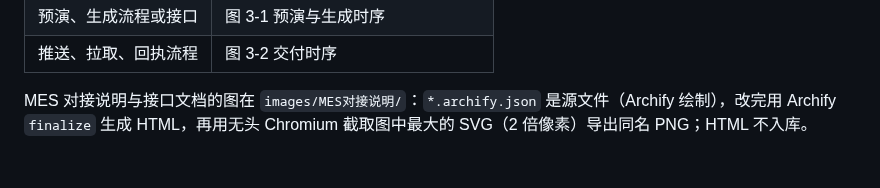
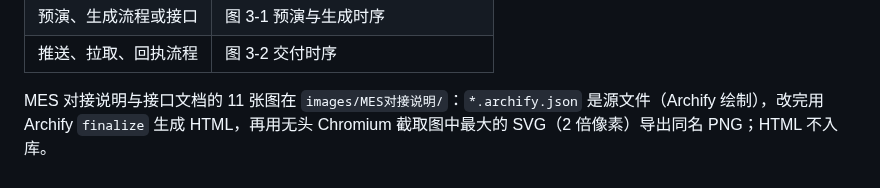
Before and after one commit to Createsnow/sn-center, a Markdown page: docs/README.md, the part around the change. Rendered like a GitHub page.

```diff
--- a/docs/README.md
+++ b/docs/README.md
@@ -83,4 +83,4 @@ npx -y @mermaid-js/mermaid-cli@11.4.2 -i fig2-1-function.mmd -o fig2-1-function.
 | 预演、生成流程或接口 | 图 3-1 预演与生成时序 |
 | 推送、拉取、回执流程 | 图 3-2 交付时序 |
 
-MES 对接说明与接口文档的图在 `images/MES对接说明/`：`*.archify.json` 是源文件（Archify 绘制），改完用 Archify `finalize` 生成 HTML，再用无头 Chromium 截取图中最大的 SVG（2 倍像素）导出同名 PNG；HTML 不入库。
+MES 对接说明与接口文档的 11 张图在 `images/MES对接说明/`：`*.archify.json` 是源文件（Archify 绘制），改完用 Archify `finalize` 生成 HTML，再用无头 Chromium 截取图中最大的 SVG（2 倍像素）导出同名 PNG；HTML 不入库。
```
Also changed, not shown: docs/MES对接说明.md (+10 -0 lines), docs/images/MES对接说明/f13-reject-retry.png (added), 1 other file.
